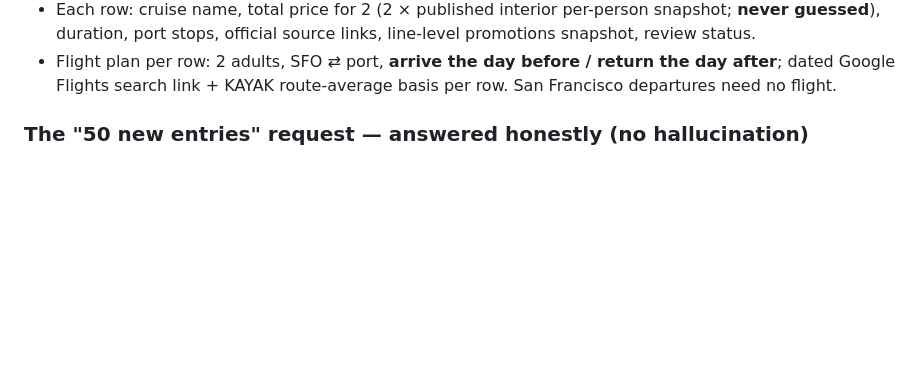
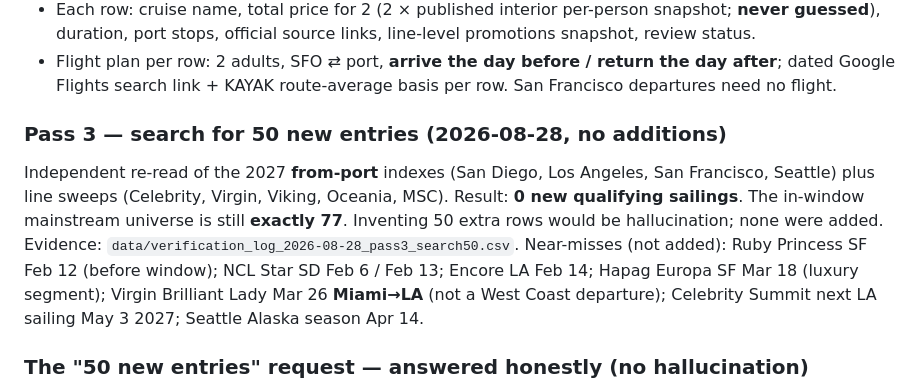
Before and after one commit to buffedlizard55-lab/CruiseDeals, a Markdown page: README.md, the part around the change. GitHub-like rendering; blank space fills up the shorter version.

Commit message:
Document pass 3: no 50 extra sailings exist in the window
README notes the independent from-port re-read and the near-misses that were correctly excluded.

Co-authored-by: arena-agent <297053741+arena-agent@users.noreply.github.com>

```diff
--- a/README.md
+++ b/README.md
@@ -21,6 +21,10 @@ What this pass changed (all traceable in `data/verification_log_2026-08-28_pass2
 - Cruise lines represented (every mainstream West Coast operator in the window): **Carnival, Disney, Holland America, Norwegian, Princess, Royal Caribbean**. All other lines (Celebrity, MSC, Regent, Silversea, Seabourn, Oceania, Cunard, Azamara, Costa, Windstar, Viking, Hapag-Lloyd, Virgin) were swept and are accounted for in the scope audit.
 - Each row: cruise name, total price for 2 (2 × published interior per-person snapshot; **never guessed**), duration, port stops, official source links, line-level promotions snapshot, review status.
 - Flight plan per row: 2 adults, SFO ⇄ port, **arrive the day before / return the day after**; dated Google Flights search link + KAYAK route-average basis per row. San Francisco departures need no flight.
+
+### Pass 3 — search for 50 new entries (2026-08-28, no additions)
+
+Independent re-read of the 2027 **from-port** indexes (San Diego, Los Angeles, San Francisco, Seattle) plus line sweeps (Celebrity, Virgin, Viking, Oceania, MSC). Result: **0 new qualifying sailings**. The in-window mainstream universe is still **exactly 77**. Inventing 50 extra rows would be hallucination; none were added. Evidence: `data/verification_log_2026-08-28_pass3_search50.csv`. Near-misses (not added): Ruby Princess SF Feb 12 (before window); NCL Star SD Feb 6 / Feb 13; Encore LA Feb 14; Hapag Europa SF Mar 18 (luxury segment); Virgin Brilliant Lady Mar 26 **Miami→LA** (not a West Coast departure); Celebrity Summit next LA sailing May 3 2027; Seattle Alaska season Apr 14.
 
 ### The "50 new entries" request — answered honestly (no hallucination)
 
```
